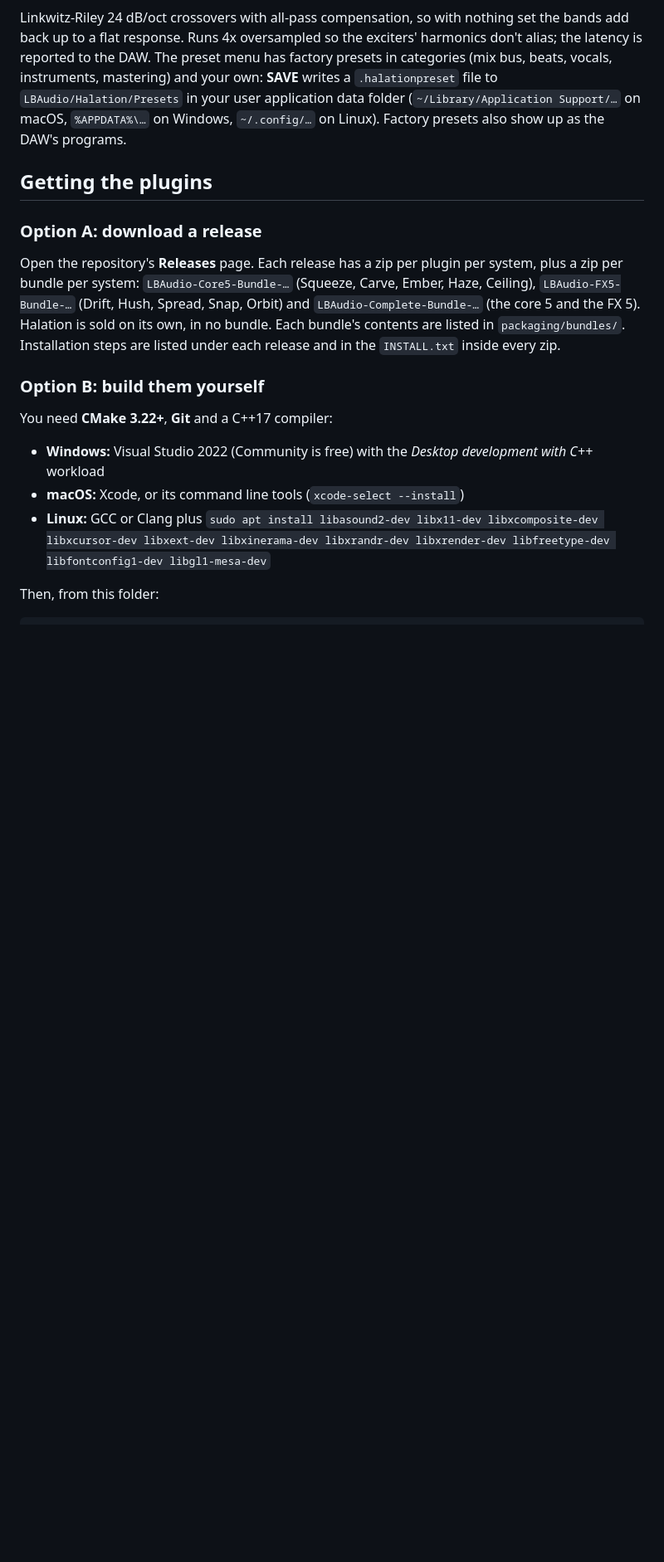
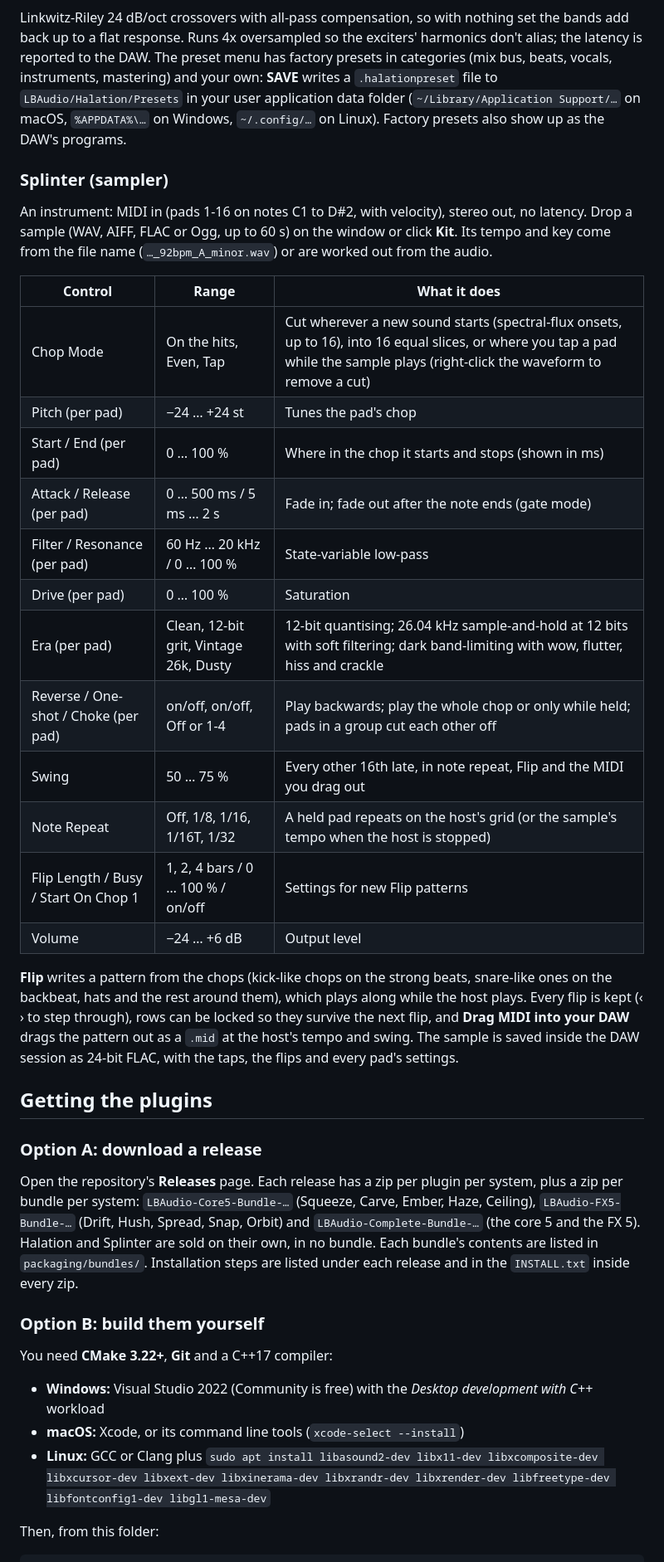
Before and after one commit to bhoydy97/Squeeze-Compressor, a Markdown page: README.md, the part around one of its changes. Shown at 83% size. Rendered like a GitHub page; blank space fills up the shorter version.

```diff
--- a/README.md
+++ b/README.md
@@ -176,10 +177,31 @@ Four bands (Low, Low Mid, High Mid, High), each with its own compressor and exci
 
 Linkwitz-Riley 24 dB/oct crossovers with all-pass compensation, so with nothing set the bands add back up to a flat response. Runs 4x oversampled so the exciters' harmonics don't alias; the latency is reported to the DAW. The preset menu has factory presets in categories (mix bus, beats, vocals, instruments, mastering) and your own: **SAVE** writes a `.halationpreset` file to `LBAudio/Halation/Presets` in your user application data folder (`~/Library/Application Support/…` on macOS, `%APPDATA%\…` on Windows, `~/.config/…` on Linux). Factory presets also show up as the DAW's programs.
 
+### Splinter (sampler)
+
+An instrument: MIDI in (pads 1-16 on notes C1 to D#2, with velocity), stereo out, no latency. Drop a sample (WAV, AIFF, FLAC or Ogg, up to 60 s) on the window or click **Kit**. Its tempo and key come from the file name (`…_92bpm_A_minor.wav`) or are worked out from the audio.
+
+| Control | Range | What it does |
+|---|---|---|
+| Chop Mode | On the hits, Even, Tap | Cut wherever a new sound starts (spectral-flux onsets, up to 16), into 16 equal slices, or where you tap a pad while the sample plays (right-click the waveform to remove a cut) |
+| Pitch (per pad) | −24 … +24 st | Tunes the pad's chop |
+| Start / End (per pad) | 0 … 100 % | Where in the chop it starts and stops (shown in ms) |
+| Attack / Release (per pad) | 0 … 500 ms / 5 ms … 2 s | Fade in; fade out after the note ends (gate mode) |
+| Filter / Resonance (per pad) | 60 Hz … 20 kHz / 0 … 100 % | State-variable low-pass |
+| Drive (per pad) | 0 … 100 % | Saturation |
+| Era (per pad) | Clean, 12-bit grit, Vintage 26k, Dusty | 12-bit quantising; 26.04 kHz sample-and-hold at 12 bits with soft filtering; dark band-limiting with wow, flutter, hiss and crackle |
+| Reverse / One-shot / Choke (per pad) | on/off, on/off, Off or 1-4 | Play backwards; play the whole chop or only while held; pads in a group cut each other off |
+| Swing | 50 … 75 % | Every other 16th late, in note repeat, Flip and the MIDI you drag out |
+| Note Repeat | Off, 1/8, 1/16, 1/16T, 1/32 | A held pad repeats on the host's grid (or the sample's tempo when the host is stopped) |
+| Flip Length / Busy / Start On Chop 1 | 1, 2, 4 bars / 0 … 100 % / on/off | Settings for new Flip patterns |
+| Volume | −24 … +6 dB | Output level |
+
+**Flip** writes a pattern from the chops (kick-like chops on the strong beats, snare-like ones on the backbeat, hats and the rest around them), which plays along while the host plays. Every flip is kept (‹ › to step through), rows can be locked so they survive the next flip, and **Drag MIDI into your DAW** drags the pattern out as a `.mid` at the host's tempo and swing. The sample is saved inside the DAW session as 24-bit FLAC, with the taps, the flips and every pad's settings.
+
 ## Getting the plugins
 
 ### Option A: download a release
-Open the repository's **Releases** page. Each release has a zip per plugin per system, plus a zip per bundle per system: `LBAudio-Core5-Bundle-…` (Squeeze, Carve, Ember, Haze, Ceiling), `LBAudio-FX5-Bundle-…` (Drift, Hush, Spread, Snap, Orbit) and `LBAudio-Complete-Bundle-…` (the core 5 and the FX 5). Halation is sold on its own, in no bundle. Each bundle's contents are listed in `packaging/bundles/`. Installation steps are listed under each release and in the `INSTALL.txt` inside every zip.
+Open the repository's **Releases** page. Each release has a zip per plugin per system, plus a zip per bundle per system: `LBAudio-Core5-Bundle-…` (Squeeze, Carve, Ember, Haze, Ceiling), `LBAudio-FX5-Bundle-…` (Drift, Hush, Spread, Snap, Orbit) and `LBAudio-Complete-Bundle-…` (the core 5 and the FX 5). Halation and Splinter are sold on their own, in no bundle. Each bundle's contents are listed in `packaging/bundles/`. Installation steps are listed under each release and in the `INSTALL.txt` inside every zip.
 
 ### Option B: build them yourself
 You need **CMake 3.22+**, **Git** and a C++17 compiler:
```
Also changed, not shown: other parts of README.md (+6 -3 lines), docs/splinter.png (added), 3 other files.
